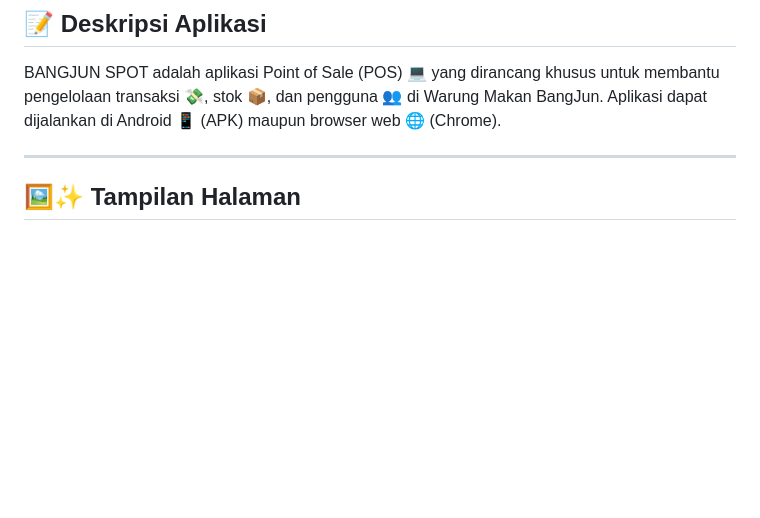
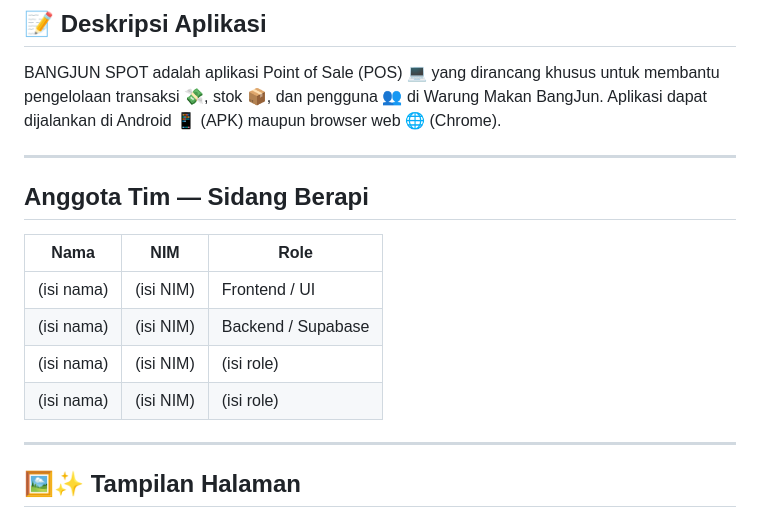
Before and after one commit to bangjunspot/projek_akhir_pab, a Markdown page: README.md, the part around the change. GitHub-like rendering; blank space fills up the shorter version.

```diff
--- a/README.md
+++ b/README.md
@@ -10,6 +10,17 @@ Dibangun menggunakan Flutter 📱 + Supabase ☁️ sebagai bagian dari Proyek A
 BANGJUN SPOT adalah aplikasi Point of Sale (POS) 💻 yang dirancang khusus untuk membantu
 pengelolaan transaksi 💸, stok 📦, dan pengguna 👥 di Warung Makan BangJun. Aplikasi dapat
 dijalankan di Android 📱 (APK) maupun browser web 🌐 (Chrome).
+
+---
+
+## Anggota Tim — Sidang Berapi
+
+| Nama | NIM | Role |
+|---|---|---|
+| (isi nama) | (isi NIM) | Frontend / UI |
+| (isi nama) | (isi NIM) | Backend / Supabase |
+| (isi nama) | (isi NIM) | (isi role) |
+| (isi nama) | (isi NIM) | (isi role) |
 
 ---
 
```
